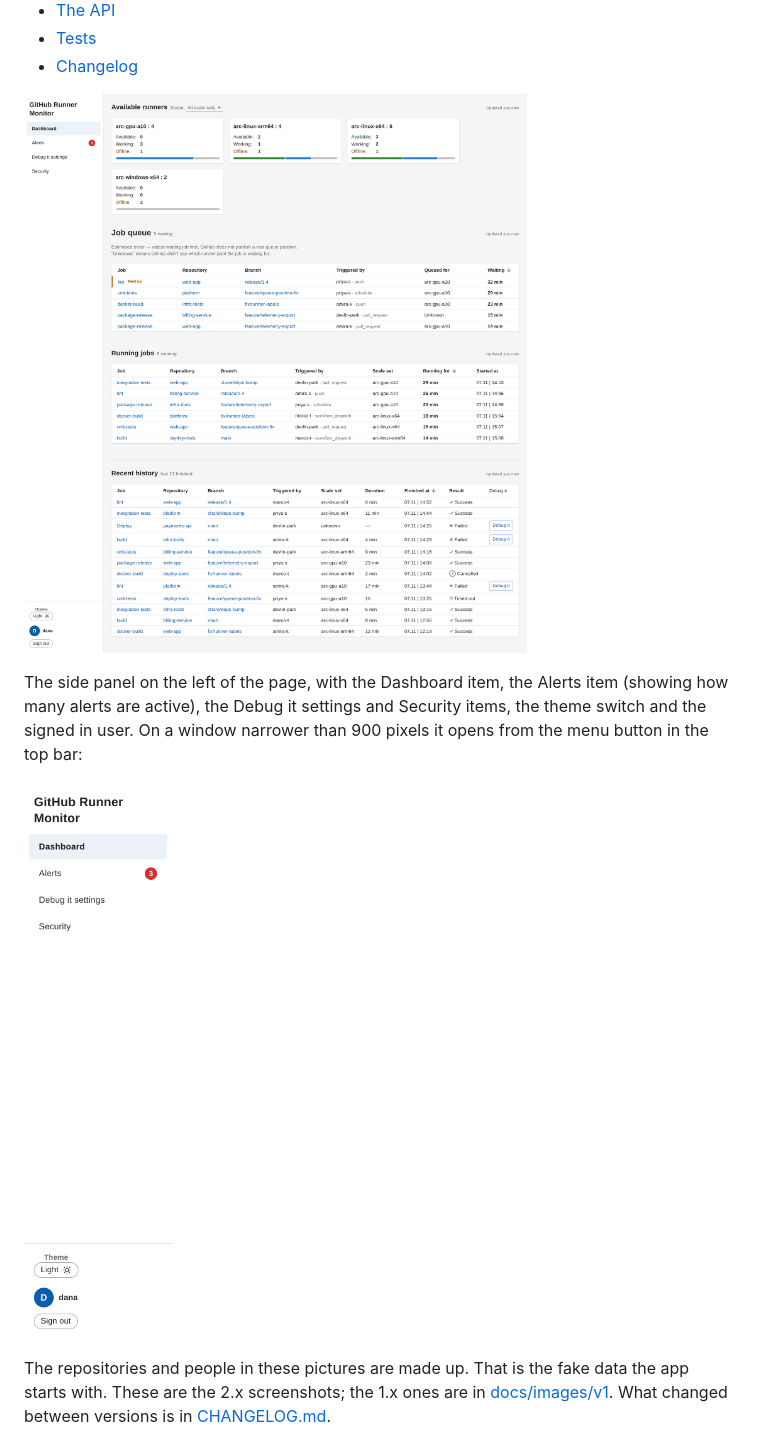
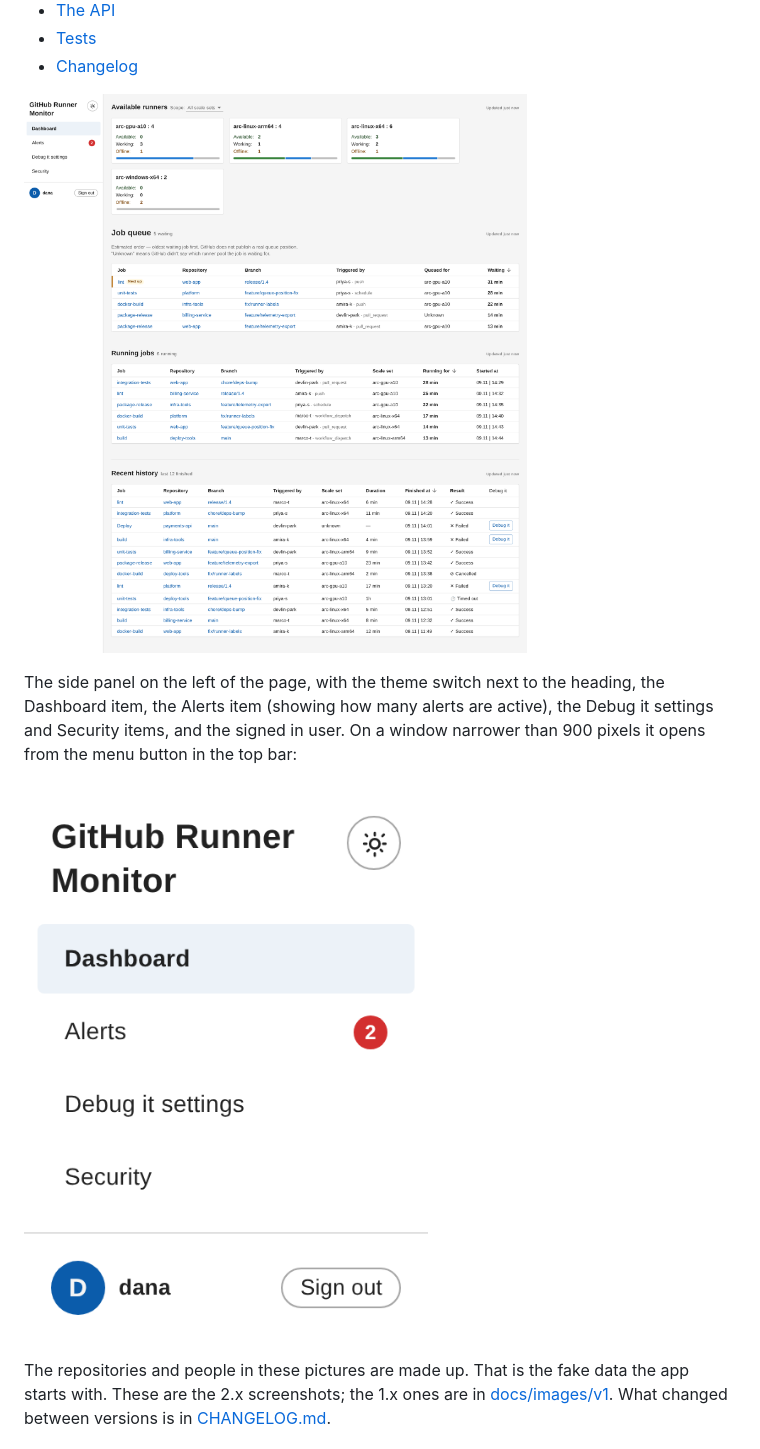
Before and after one commit to amir-bialek/Github-Runner-Monitor, a Markdown page: README.md, the part around one of its changes. Rendered like a GitHub page; pictures changed too: docs/images/v2/dashboard-light.png, docs/images/v2/side-panel.png.

Commit message:
Theme switch next to the heading, shorter side panel, retried CI downloads

```diff
--- a/README.md
+++ b/README.md
@@ -20,5 +20,5 @@ A live dashboard for self-hosted GitHub Actions runners. It shows how many runne
 
 ![The dashboard in the light theme, signed in to Debug it, with the runner pools, the job queue, the running jobs and the recent history with a Debug it button on failed rows.](docs/images/v2/dashboard-light.png)
 
-The side panel on the left of the page, with the Dashboard item, the Alerts item (showing how many alerts are active), the Debug it settings and Security items, the theme switch and the signed in user. On a window narrower than 900 pixels it opens from the menu button in the top bar:
+The side panel on the left of the page, with the theme switch next to the heading, the Dashboard item, the Alerts item (showing how many alerts are active), the Debug it settings and Security items, and the signed in user. On a window narrower than 900 pixels it opens from the menu button in the top bar:
 
```
Also changed, not shown: other parts of README.md (+1 -1 lines), CHANGELOG.md (+7 -0 lines), docs/images/v2/alert-settings.png, docs/images/v2/alerts-popover.png, docs/images/v2/security-page.png, 9 other files.
